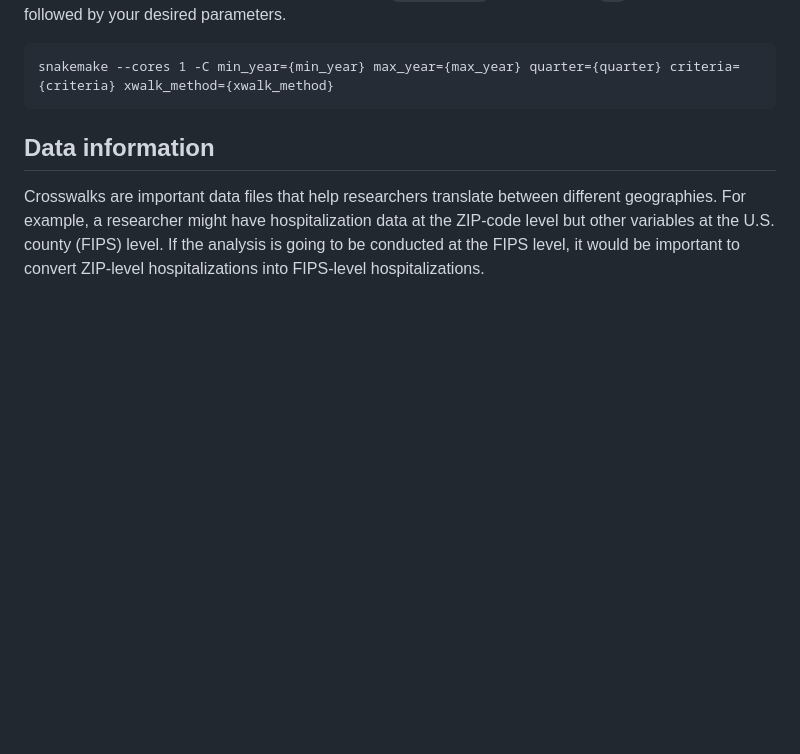
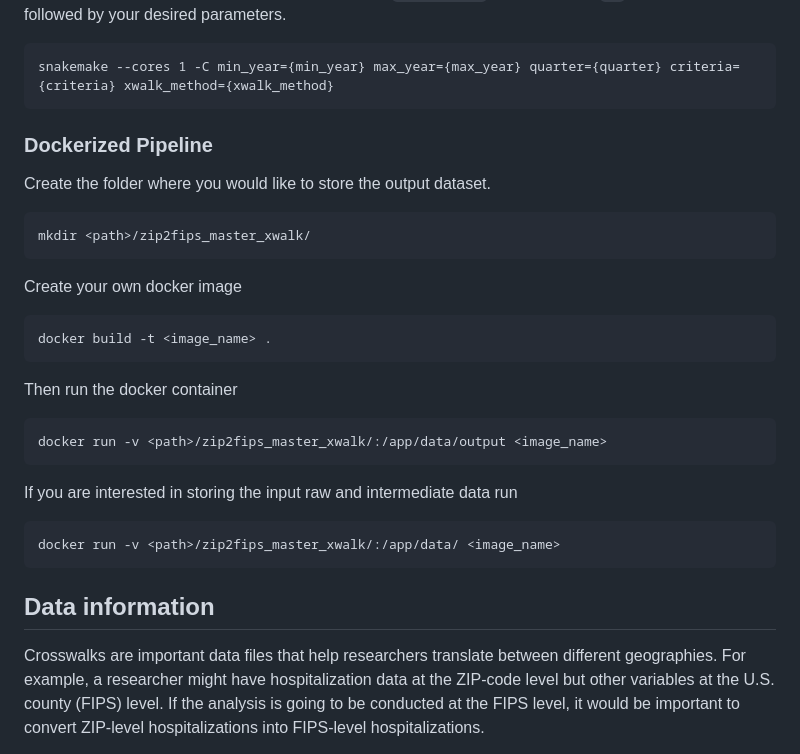
Before and after one commit to NSAPH-Data-Processing/zip2county_master_xwalk, a Markdown page: README.md, the part around the change. Rendered like a GitHub page; blank space fills up the shorter version.

Commit message:
incorporating docker in readme

````diff
--- a/README.md
+++ b/README.md
@@ -25,6 +25,30 @@ snakemake --cores 1
 To modify any of the default parameters, modify the `config.yaml` file or pass the `-C` flag to snakemake followed by your desired parameters.
 ```
 snakemake --cores 1 -C min_year={min_year} max_year={max_year} quarter={quarter} criteria={criteria} xwalk_method={xwalk_method}
+```
+
+### Dockerized Pipeline
+
+Create the folder where you would like to store the output dataset.
+
+```bash
+mkdir <path>/zip2fips_master_xwalk/
+```
+
+Create your own docker image
+```
+docker build -t <image_name> .
+```
+
+Then run the docker container
+```bash
+docker run -v <path>/zip2fips_master_xwalk/:/app/data/output <image_name>
+```
+
+If you are interested in storing the input raw and intermediate data run
+
+```bash
+docker run -v <path>/zip2fips_master_xwalk/:/app/data/ <image_name>
 ```
 
 ## Data information
````
